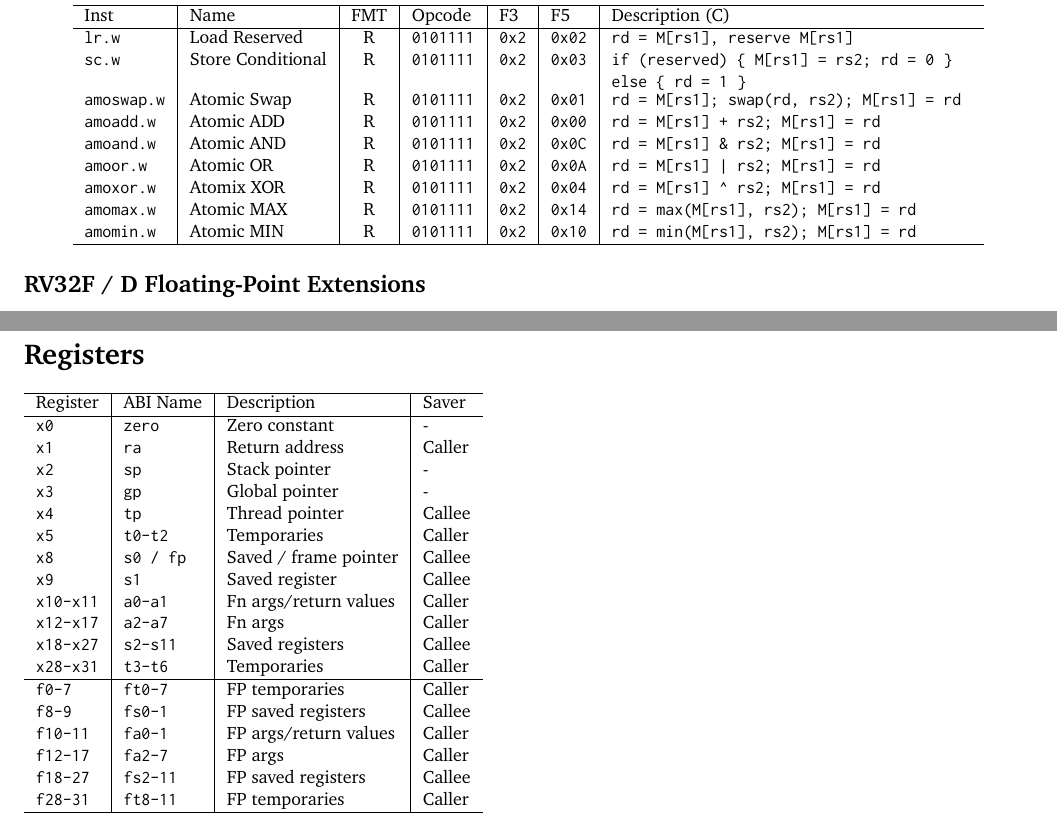
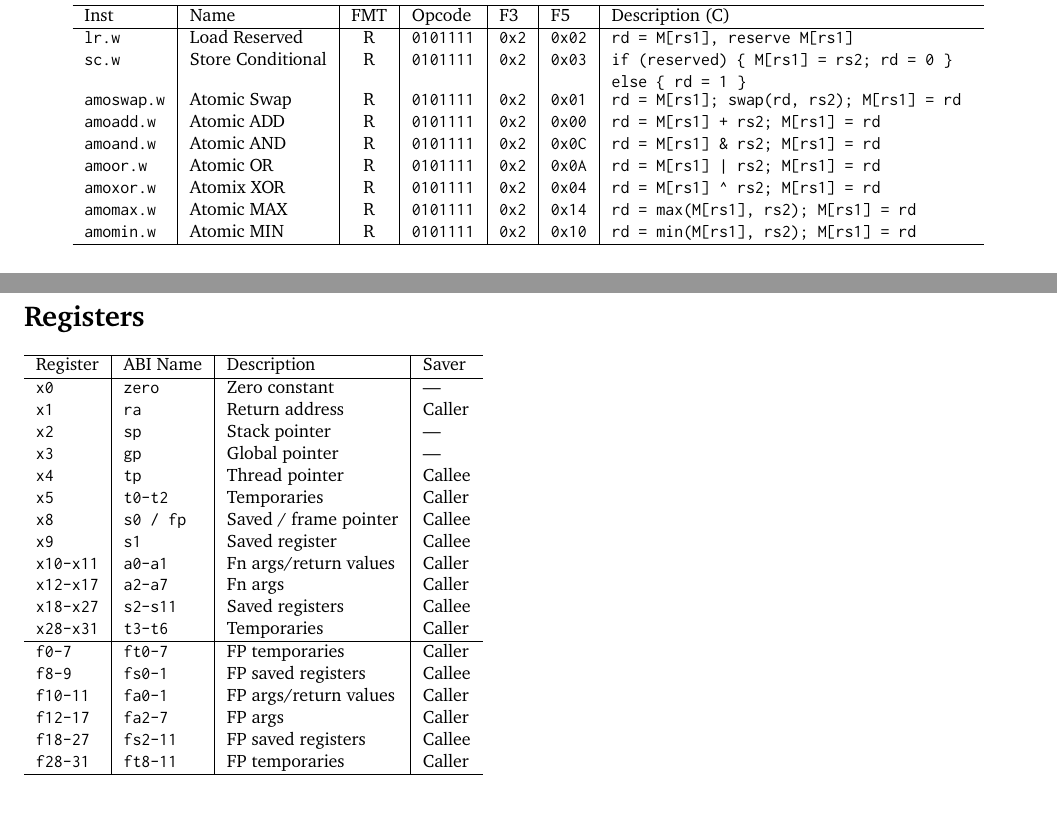
Before and after one commit to jameslzhu/riscv-card, a LaTeX document (document.tex, which reads tex/extension.tex, tex/registers.tex): two parts of pages 2 and 4 of 4, joined at a grey line, cut so that both start at the same text. Compiled offline with XeLaTeX; a missing font is replaced by an installed copy or a similar font.

Commit message:
Small tweaks

```diff
--- a/tex/extension.tex
+++ b/tex/extension.tex
@@ -64,5 +64,4 @@ amomin.w  & Atomic MIN        & R     & 0101111    & 0x2    & 0x10   & rd = min(
 \end{tabular}
 \end{center}
 
-
-\subsection*{RV32F / D Floating-Point Extensions}
+% \subsection*{RV32F / D Floating-Point Extensions}
--- a/tex/registers.tex
+++ b/tex/registers.tex
@@ -2,10 +2,10 @@
 
 \begin{tabular} {l | l | l | l} \hline
 Register     & ABI Name     & Description           & Saver  \\ \hline
-\tt{x0}      & \tt{zero}    & Zero constant         & -      \\
+\tt{x0}      & \tt{zero}    & Zero constant         & ---    \\
 \tt{x1}      & \tt{ra}      & Return address        & Caller \\
-\tt{x2}      & \tt{sp}      & Stack pointer         & -      \\
-\tt{x3}      & \tt{gp}      & Global pointer        & -      \\
+\tt{x2}      & \tt{sp}      & Stack pointer         & ---    \\
+\tt{x3}      & \tt{gp}      & Global pointer        & ---    \\
 \tt{x4}      & \tt{tp}      & Thread pointer        & Callee \\
 \tt{x5}      & \tt{t0-t2}   & Temporaries           & Caller \\
 \tt{x8}      & \tt{s0 / fp} & Saved / frame pointer & Callee \\
```
Also changed, not shown: tex/memory.tex (line endings or trailing spaces).
